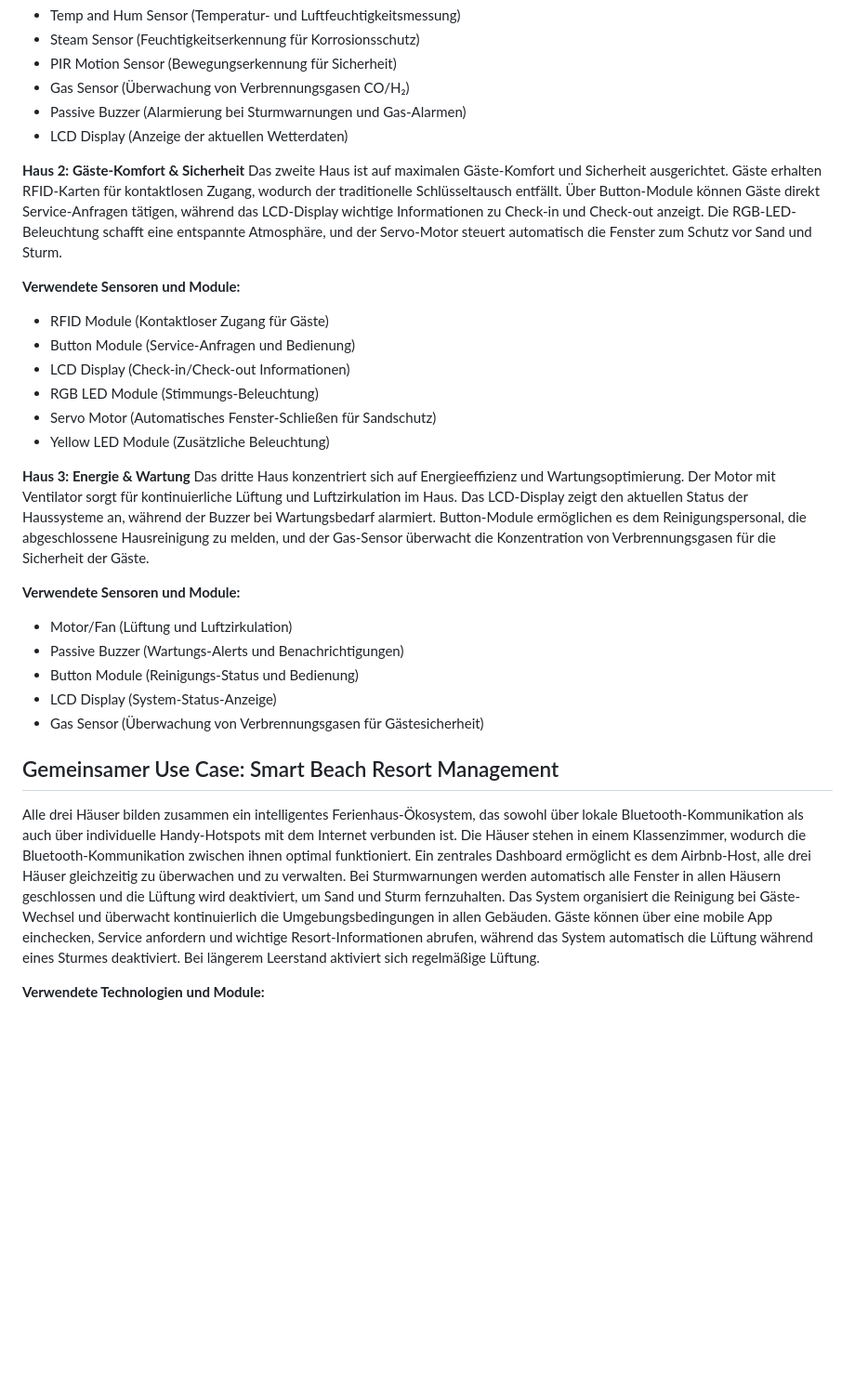
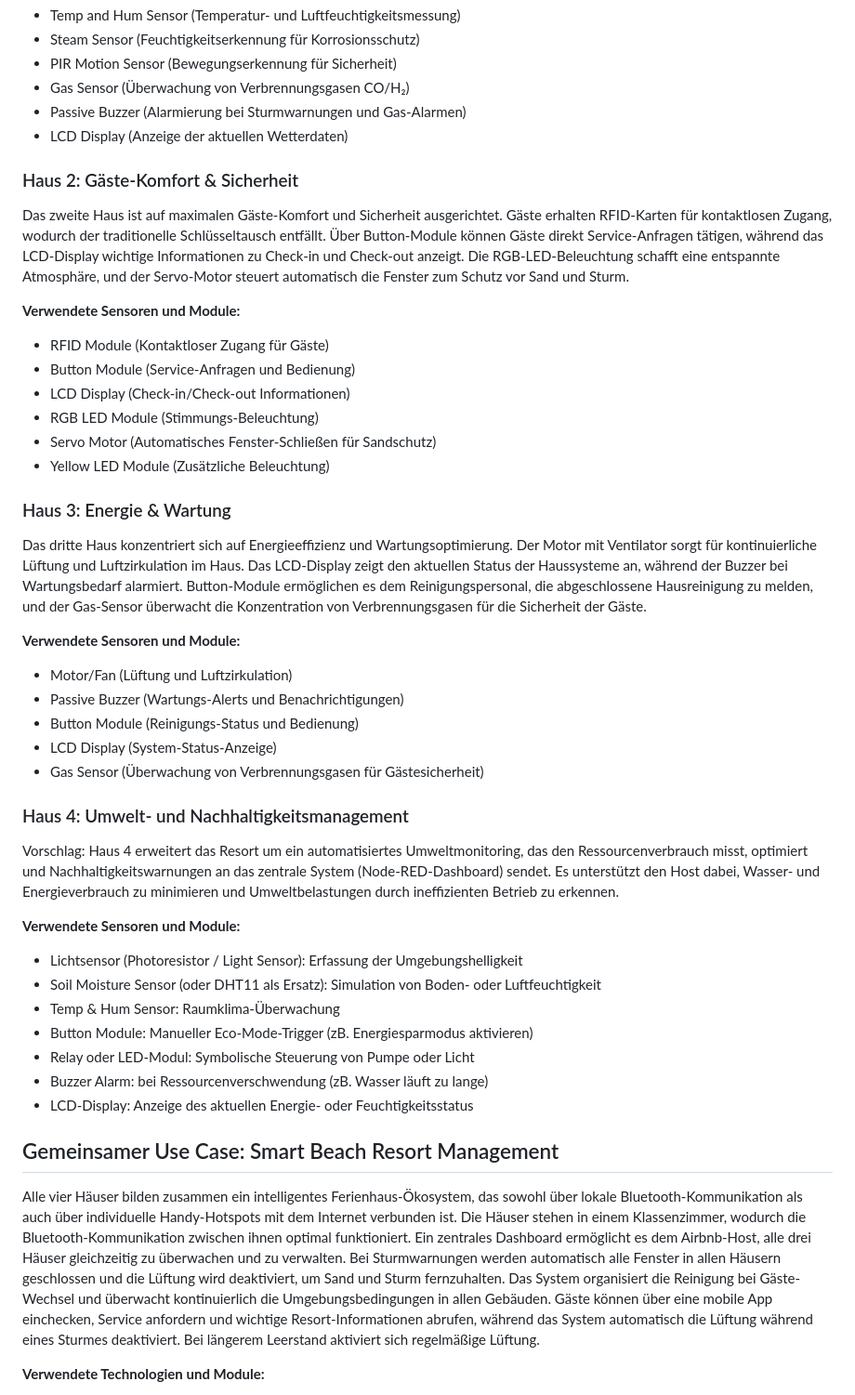
Before and after one commit to wojogun/iot, a Markdown page: szenarios.md, the part around the change printed below. Shown: that part at 93% size. Rendered like a GitHub page; blank space fills up the shorter version.

Commit message:
erweiterung haus vier und elevator pitch

```diff
--- a/szenarios.md
+++ b/szenarios.md
@@ -15,7 +15,7 @@ Das erste Haus fungiert als intelligente Wetterstation für das gesamte Resort.
 - Passive Buzzer (Alarmierung bei Sturmwarnungen und Gas-Alarmen)
 - LCD Display (Anzeige der aktuellen Wetterdaten)
 
-**Haus 2: Gäste-Komfort & Sicherheit**
+### Haus 2: Gäste-Komfort & Sicherheit
 Das zweite Haus ist auf maximalen Gäste-Komfort und Sicherheit ausgerichtet. Gäste erhalten RFID-Karten für kontaktlosen Zugang, wodurch der traditionelle Schlüsseltausch entfällt. Über Button-Module können Gäste direkt Service-Anfragen tätigen, während das LCD-Display wichtige Informationen zu Check-in und Check-out anzeigt. Die RGB-LED-Beleuchtung schafft eine entspannte Atmosphäre, und der Servo-Motor steuert automatisch die Fenster zum Schutz vor Sand und Sturm.
 
 **Verwendete Sensoren und Module:**
@@ -26,7 +26,7 @@ Das zweite Haus ist auf maximalen Gäste-Komfort und Sicherheit ausgerichtet. G
 - Servo Motor (Automatisches Fenster-Schließen für Sandschutz)
 - Yellow LED Module (Zusätzliche Beleuchtung)
 
-**Haus 3: Energie & Wartung**
+### Haus 3: Energie & Wartung
 Das dritte Haus konzentriert sich auf Energieeffizienz und Wartungsoptimierung. Der Motor mit Ventilator sorgt für kontinuierliche Lüftung und Luftzirkulation im Haus. Das LCD-Display zeigt den aktuellen Status der Haussysteme an, während der Buzzer bei Wartungsbedarf alarmiert. Button-Module ermöglichen es dem Reinigungspersonal, die abgeschlossene Hausreinigung zu melden, und der Gas-Sensor überwacht die Konzentration von Verbrennungsgasen für die Sicherheit der Gäste.
 
 **Verwendete Sensoren und Module:**
@@ -36,9 +36,23 @@ Das dritte Haus konzentriert sich auf Energieeffizienz und Wartungsoptimierung.
 - LCD Display (System-Status-Anzeige)
 - Gas Sensor (Überwachung von Verbrennungsgasen für Gästesicherheit)
 
+### Haus 4: Umwelt- und Nachhaltigkeitsmanagement
+Vorschlag:
+Haus 4 erweitert das Resort um ein automatisiertes Umweltmonitoring, das den Ressourcenverbrauch misst, optimiert und Nachhaltigkeitswarnungen an das zentrale System (Node-RED-Dashboard) sendet.
+Es unterstützt den Host dabei, Wasser- und Energieverbrauch zu minimieren und Umweltbelastungen durch ineffizienten Betrieb zu erkennen.
+
+**Verwendete Sensoren und Module:**
+- Lichtsensor (Photoresistor / Light Sensor): Erfassung der Umgebungshelligkeit
+- Soil Moisture Sensor (oder DHT11 als Ersatz): Simulation von Boden- oder Luftfeuchtigkeit
+- Temp & Hum Sensor: Raumklima-Überwachung
+- Button Module: Manueller Eco-Mode-Trigger (zB. Energiesparmodus aktivieren)
+- Relay oder LED-Modul: Symbolische Steuerung von Pumpe oder Licht
+- Buzzer	Alarm: bei Ressourcenverschwendung (zB. Wasser läuft zu lange)
+- LCD-Display: Anzeige des aktuellen Energie- oder Feuchtigkeitsstatus
+
 ## Gemeinsamer Use Case: Smart Beach Resort Management
 
-Alle drei Häuser bilden zusammen ein intelligentes Ferienhaus-Ökosystem, das sowohl über lokale Bluetooth-Kommunikation als auch über individuelle Handy-Hotspots mit dem Internet verbunden ist. Die Häuser stehen in einem Klassenzimmer, wodurch die Bluetooth-Kommunikation zwischen ihnen optimal funktioniert. Ein zentrales Dashboard ermöglicht es dem Airbnb-Host, alle drei Häuser gleichzeitig zu überwachen und zu verwalten. Bei Sturmwarnungen werden automatisch alle Fenster in allen Häusern geschlossen und die Lüftung wird deaktiviert, um Sand und Sturm fernzuhalten. Das System organisiert die Reinigung bei Gäste-Wechsel und überwacht kontinuierlich die Umgebungsbedingungen in allen Gebäuden. Gäste können über eine mobile App einchecken, Service anfordern und wichtige Resort-Informationen abrufen, während das System automatisch die Lüftung während eines Sturmes deaktiviert.
+Alle vier Häuser bilden zusammen ein intelligentes Ferienhaus-Ökosystem, das sowohl über lokale Bluetooth-Kommunikation als auch über individuelle Handy-Hotspots mit dem Internet verbunden ist. Die Häuser stehen in einem Klassenzimmer, wodurch die Bluetooth-Kommunikation zwischen ihnen optimal funktioniert. Ein zentrales Dashboard ermöglicht es dem Airbnb-Host, alle drei Häuser gleichzeitig zu überwachen und zu verwalten. Bei Sturmwarnungen werden automatisch alle Fenster in allen Häusern geschlossen und die Lüftung wird deaktiviert, um Sand und Sturm fernzuhalten. Das System organisiert die Reinigung bei Gäste-Wechsel und überwacht kontinuierlich die Umgebungsbedingungen in allen Gebäuden. Gäste können über eine mobile App einchecken, Service anfordern und wichtige Resort-Informationen abrufen, während das System automatisch die Lüftung während eines Sturmes deaktiviert.
 Bei längerem Leerstand aktiviert sich regelmäßige Lüftung.
 
 **Verwendete Technologien und Module:**
```
Also changed, not shown: other parts of szenarios.md (+1 -1 lines), elevator.md (added, +56 -0 lines).
